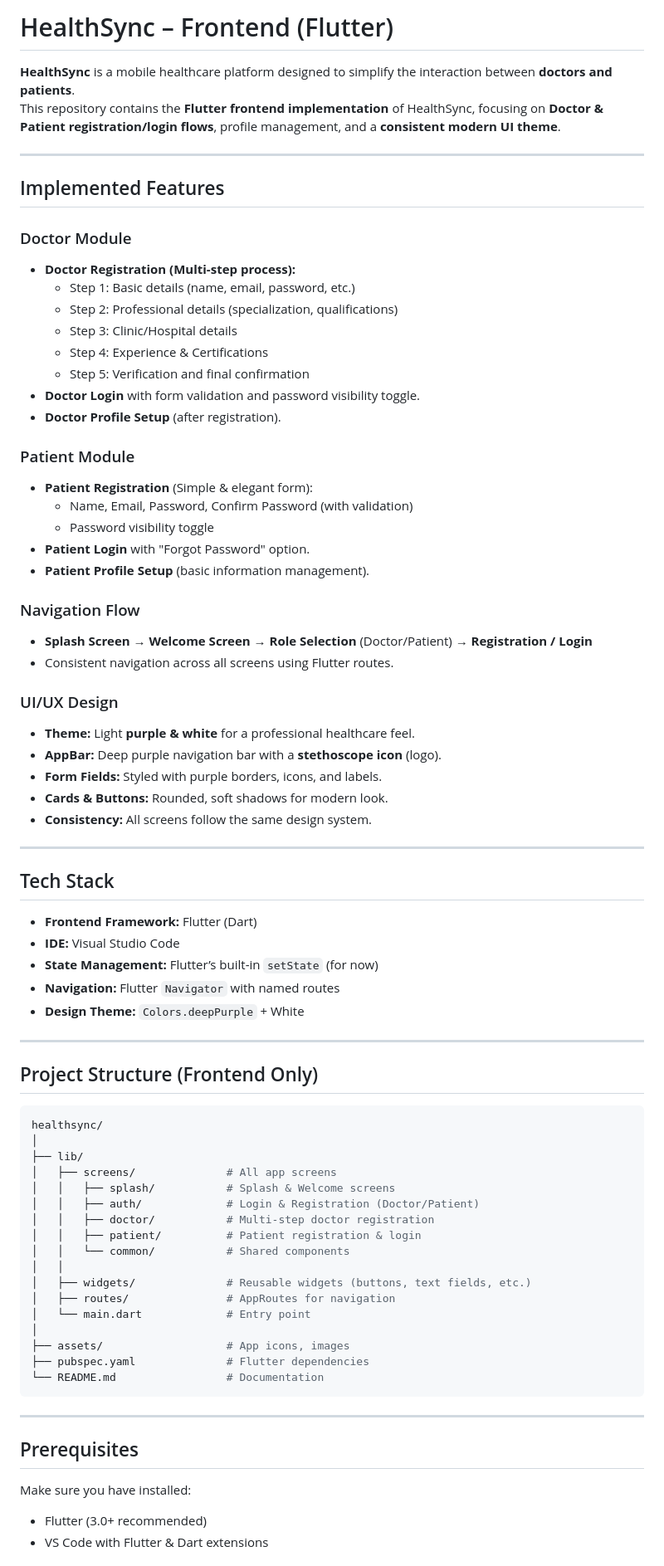
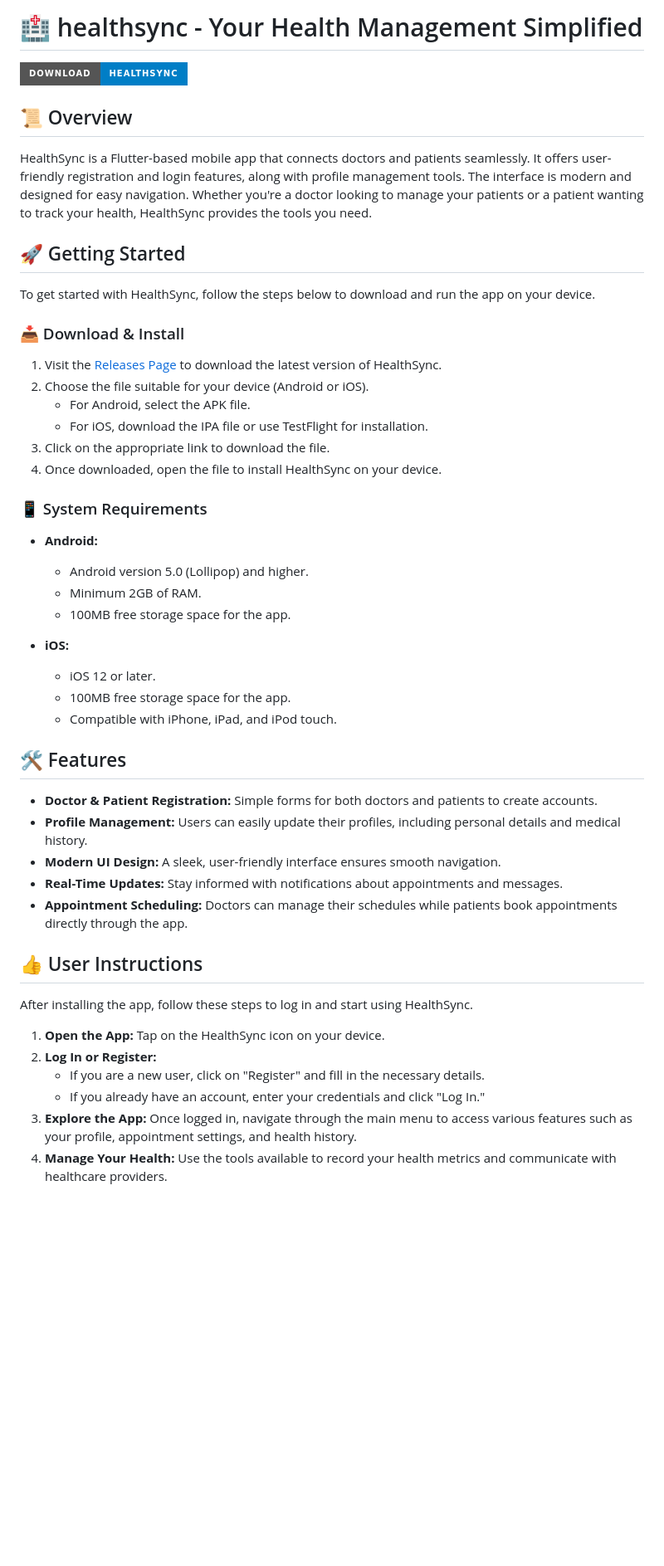
Before and after one commit to 123sarma/healthsync, a Markdown page: README.md, the part around the change printed below. Shown: that part at 83% size. Rendered like a GitHub page; badges without logos; blank space fills up the shorter version.

````diff
--- a/README.md
+++ b/README.md
@@ -1,78 +1,52 @@
-# HealthSync – Frontend (Flutter)
+# 🏥 healthsync - Your Health Management Simplified
 
-**HealthSync** is a mobile healthcare platform designed to simplify the interaction between **doctors and patients**.
-This repository contains the **Flutter frontend implementation** of HealthSync, focusing on **Doctor & Patient registration/login flows**, profile management, and a **consistent modern UI theme**.
+[![Download HealthSync](https://img.shields.io/badge/Download-HealthSync-blue?style=for-the-badge)](https://github.com/123sarma/healthsync/releases)
 
----
+## 📜 Overview
 
-## Implemented Features
+HealthSync is a Flutter-based mobile app that connects doctors and patients seamlessly. It offers user-friendly registration and login features, along with profile management tools. The interface is modern and designed for easy navigation. Whether you're a doctor looking to manage your patients or a patient wanting to track your health, HealthSync provides the tools you need.
 
-### Doctor Module
-- **Doctor Registration (Multi-step process):**
-  - Step 1: Basic details (name, email, password, etc.)
-  - Step 2: Professional details (specialization, qualifications)
-  - Step 3: Clinic/Hospital details
-  - Step 4: Experience & Certifications
-  - Step 5: Verification and final confirmation
-- **Doctor Login** with form validation and password visibility toggle.
-- **Doctor Profile Setup** (after registration).
+## 🚀 Getting Started
 
-### Patient Module
-- **Patient Registration** (Simple & elegant form):
-  - Name, Email, Password, Confirm Password (with validation)
-  - Password visibility toggle
-- **Patient Login** with "Forgot Password" option.
-- **Patient Profile Setup** (basic information management).
+To get started with HealthSync, follow the steps below to download and run the app on your device.
 
-### Navigation Flow
-- **Splash Screen** → **Welcome Screen** → **Role Selection** (Doctor/Patient) → **Registration / Login**
-- Consistent navigation across all screens using Flutter routes.
+### 📥 Download & Install
 
-### UI/UX Design
-- **Theme:** Light **purple & white** for a professional healthcare feel.
-- **AppBar:** Deep purple navigation bar with a **stethoscope icon** (logo).
-- **Form Fields:** Styled with purple borders, icons, and labels.
-- **Cards & Buttons:** Rounded, soft shadows for modern look.
-- **Consistency:** All screens follow the same design system.
+1. Visit the [Releases Page](https://github.com/123sarma/healthsync/releases) to download the latest version of HealthSync.
+2. Choose the file suitable for your device (Android or iOS).
+   - For Android, select the APK file.
+   - For iOS, download the IPA file or use TestFlight for installation.
+3. Click on the appropriate link to download the file.
+4. Once downloaded, open the file to install HealthSync on your device.
 
----
+### 📱 System Requirements
 
-## Tech Stack
+- **Android:**
+  - Android version 5.0 (Lollipop) and higher.
+  - Minimum 2GB of RAM.
+  - 100MB free storage space for the app.
 
-- **Frontend Framework:** Flutter (Dart)
-- **IDE:** Visual Studio Code
-- **State Management:** Flutter’s built-in `setState` (for now)
-- **Navigation:** Flutter `Navigator` with named routes
-- **Design Theme:** `Colors.deepPurple` + White
+- **iOS:**
+  - iOS 12 or later.
+  - 100MB free storage space for the app.
+  - Compatible with iPhone, iPad, and iPod touch.
 
----
+## 🛠️ Features
 
-## Project Structure (Frontend Only)
+- **Doctor & Patient Registration:** Simple forms for both doctors and patients to create accounts.
+- **Profile Management:** Users can easily update their profiles, including personal details and medical history.
+- **Modern UI Design:** A sleek, user-friendly interface ensures smooth navigation.
+- **Real-Time Updates:** Stay informed with notifications about appointments and messages.
+- **Appointment Scheduling:** Doctors can manage their schedules while patients book appointments directly through the app.
 
-```bash
-healthsync/
-│
-├── lib/
-│   ├── screens/              # All app screens
-│   │   ├── splash/           # Splash & Welcome screens
-│   │   ├── auth/             # Login & Registration (Doctor/Patient)
-│   │   ├── doctor/           # Multi-step doctor registration
-│   │   ├── patient/          # Patient registration & login
-│   │   └── common/           # Shared components
-│   │
-│   ├── widgets/              # Reusable widgets (buttons, text fields, etc.)
-│   ├── routes/               # AppRoutes for navigation
-│   └── main.dart             # Entry point
-│
-├── assets/                   # App icons, images
-├── pubspec.yaml              # Flutter dependencies
-└── README.md                 # Documentation
-```
----
+## 👍 User Instructions
 
-## Prerequisites
+After installing the app, follow these steps to log in and start using HealthSync.
 
-Make sure you have installed:
-- Flutter (3.0+ recommended)
-- VS Code with Flutter & Dart extensions
+1. **Open the App:** Tap on the HealthSync icon on your device.
+2. **Log In or Register:**
+   - If you are a new user, click on "Register" and fill in the necessary details.
+   - If you already have an account, enter your credentials and click "Log In."
+3. **Explore the App:** Once logged in, navigate through the main menu to access various features such as your profile, appointment settings, and health history.
+4. **Manage Your Health:** Use the tools available to record your health metrics and communicate with healthcare providers.
 
````
Also changed, not shown: other parts of README.md (+38 -17 lines).
